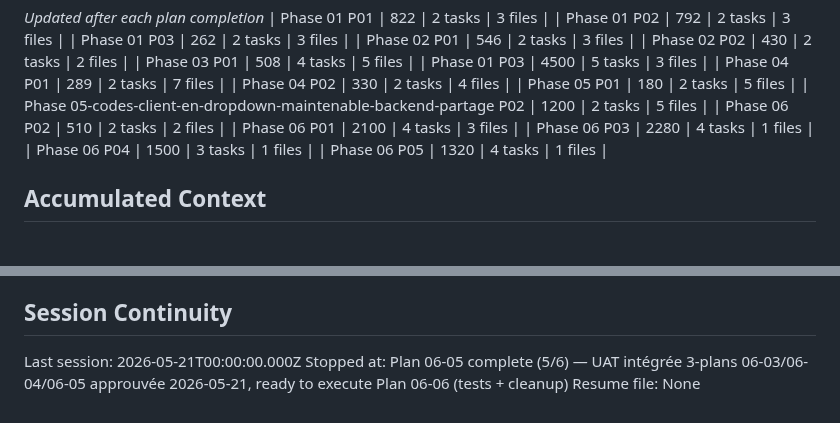
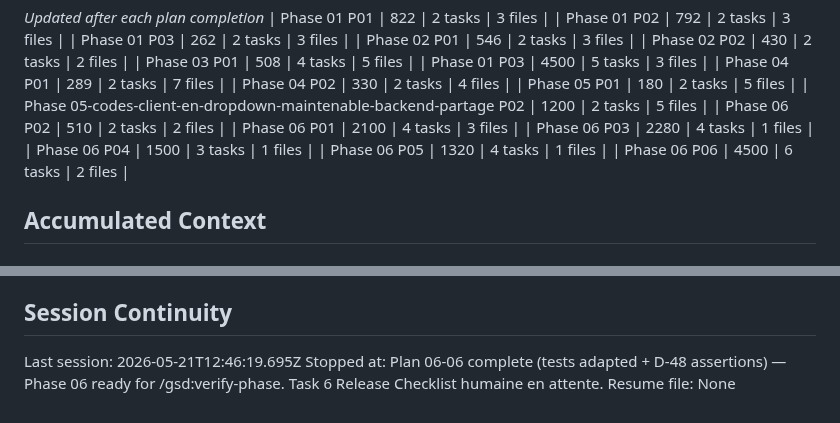
Before and after one commit to ozgrow/Loadsheet-autonome, a Markdown page: .planning/STATE.md, 2 parts joined by grey strips. Drawn GitHub-style.

```diff
--- a/.planning/STATE.md
+++ b/.planning/STATE.md
@@ -68,6 +68,7 @@ Progress: [█████████░] 94%
 | Phase 06 P03 | 2280 | 4 tasks | 1 files |
 | Phase 06 P04 | 1500 | 3 tasks | 1 files |
 | Phase 06 P05 | 1320 | 4 tasks | 1 files |
+| Phase 06 P06 | 4500 | 6 tasks | 2 files |
 
 ## Accumulated Context
 
@@ -158,6 +164,6 @@ None yet.
 
 ## Session Continuity
 
-Last session: 2026-05-21T00:00:00.000Z
-Stopped at: Plan 06-05 complete (5/6) — UAT intégrée 3-plans 06-03/06-04/06-05 approuvée 2026-05-21, ready to execute Plan 06-06 (tests + cleanup)
+Last session: 2026-05-21T12:46:19.695Z
+Stopped at: Plan 06-06 complete (tests adapted + D-48 assertions) — Phase 06 ready for /gsd:verify-phase. Task 6 Release Checklist humaine en attente.
 Resume file: None
```
Also changed, not shown: other parts of .planning/STATE.md (+11 -6 lines), .planning/ROADMAP.md (+1 -1 lines), 1 other file.
